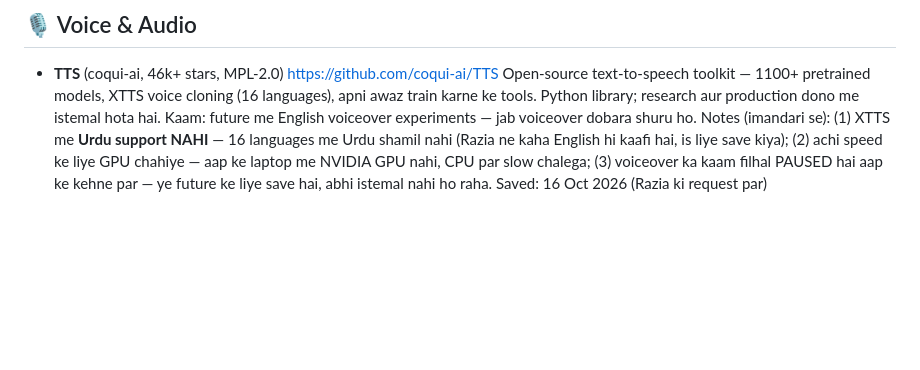
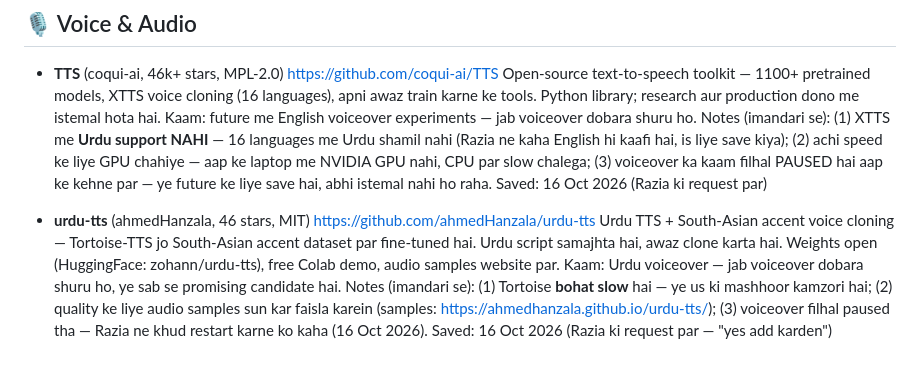
Before and after one commit to raziaazeem285-26/ustadh-hub, a Markdown page: RESOURCES.md, the part around the change. GitHub-like rendering; blank space fills up the shorter version.

Commit message:
RESOURCES.md: add ahmedHanzala/urdu-tts (Urdu TTS + voice cloning) to Voice & Audio section

```diff
--- a/RESOURCES.md
+++ b/RESOURCES.md
@@ -108,3 +108,10 @@ Kaam ki cheezen jo future projects me kaam ayengi. Jab koi nayi useful repo/link
   Kaam: future me English voiceover experiments — jab voiceover dobara shuru ho.
   Notes (imandari se): (1) XTTS me **Urdu support NAHI** — 16 languages me Urdu shamil nahi (Razia ne kaha English hi kaafi hai, is liye save kiya); (2) achi speed ke liye GPU chahiye — aap ke laptop me NVIDIA GPU nahi, CPU par slow chalega; (3) voiceover ka kaam filhal PAUSED hai aap ke kehne par — ye future ke liye save hai, abhi istemal nahi ho raha.
   Saved: 16 Oct 2026 (Razia ki request par)
+
+- **urdu-tts** (ahmedHanzala, 46 stars, MIT)
+  https://github.com/ahmedHanzala/urdu-tts
+  Urdu TTS + South-Asian accent voice cloning — Tortoise-TTS jo South-Asian accent dataset par fine-tuned hai. Urdu script samajhta hai, awaz clone karta hai. Weights open (HuggingFace: zohann/urdu-tts), free Colab demo, audio samples website par.
+  Kaam: Urdu voiceover — jab voiceover dobara shuru ho, ye sab se promising candidate hai.
+  Notes (imandari se): (1) Tortoise **bohat slow** hai — ye us ki mashhoor kamzori hai; (2) quality ke liye audio samples sun kar faisla karein (samples: https://ahmedhanzala.github.io/urdu-tts/); (3) voiceover filhal paused tha — Razia ne khud restart karne ko kaha (16 Oct 2026).
+  Saved: 16 Oct 2026 (Razia ki request par — "yes add karden")
```
